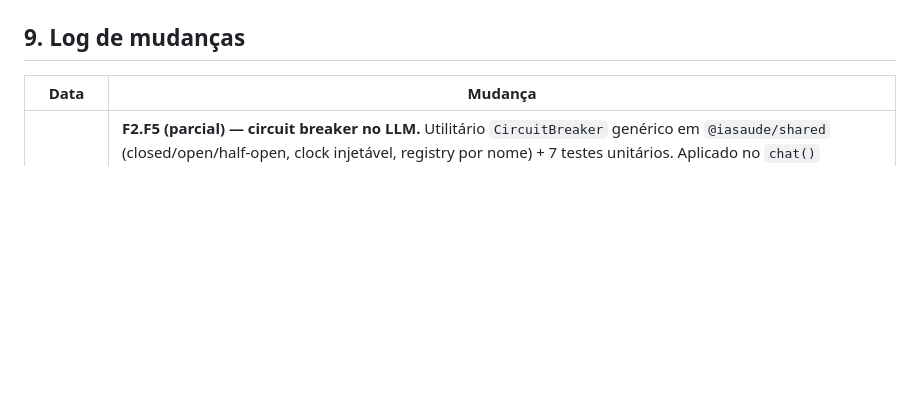
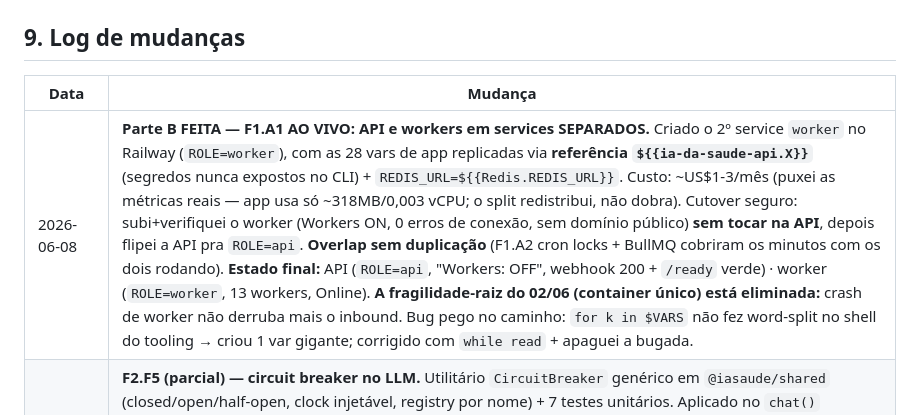
Before and after one commit to projetoiasaude/XARLOTE, a Markdown page: PROJECT_STATE.md, the part around the change. GitHub-like rendering; blank space fills up the shorter version.

```diff
--- a/PROJECT_STATE.md
+++ b/PROJECT_STATE.md
@@ -173,6 +173,7 @@ RLS ativa em tudo. Backend usa service role. Dashboard usa anon + `is_staff()`.
 
 | Data | Mudança |
 |---|---|
+| 2026-06-08 | **Parte B FEITA — F1.A1 AO VIVO: API e workers em services SEPARADOS.** Criado o 2º service `worker` no Railway (`ROLE=worker`), com as 28 vars de app replicadas via **referência `${{ia-da-saude-api.X}}`** (segredos nunca expostos no CLI) + `REDIS_URL=${{Redis.REDIS_URL}}`. Custo: ~US$1-3/mês (puxei as métricas reais — app usa só ~318MB/0,003 vCPU; o split redistribui, não dobra). Cutover seguro: subi+verifiquei o worker (Workers ON, 0 erros de conexão, sem domínio público) **sem tocar na API**, depois flipei a API pra `ROLE=api`. **Overlap sem duplicação** (F1.A2 cron locks + BullMQ cobriram os minutos com os dois rodando). **Estado final:** API (`ROLE=api`, "Workers: OFF", webhook 200 + `/ready` verde) · worker (`ROLE=worker`, 13 workers, Online). **A fragilidade-raiz do 02/06 (container único) está eliminada:** crash de worker não derruba mais o inbound. Bug pego no caminho: `for k in $VARS` não fez word-split no shell do tooling → criou 1 var gigante; corrigido com `while read` + apaguei a bugada. |
 | 2026-06-07 | **F2.F5 (parcial) — circuit breaker no LLM.** Utilitário `CircuitBreaker` genérico em `@iasaude/shared` (closed/open/half-open, clock injetável, registry por nome) + 7 testes unitários. Aplicado no `chat()` (OpenRouter) envolvendo CADA tentativa: após 5 falhas o circuito abre e as chamadas seguintes falham na hora (`CircuitOpenError`) por 30s — sem gastar ~13s+ de retries cada — então a Xarlote degrada imediatamente (o caller já manda msg de erro, não fica mudo). Cobre a dependência mais crítica (LLM caído = Xarlote muda). **Follow-up:** Places/TTS/transcrição/uazapi (já têm fallback próprio) podem ganhar o mesmo `getBreaker(...)`. typecheck+build+38 testes verdes. |
 | 2026-06-07 | **F1.A2 — crons sob lock (código pronto; sobe com a Parte B).** Pré-requisito pra escalar o service worker pra 2+ réplicas sem cron rodando em dobro (reminder duplicado = WhatsApp duplicado; escalonamento de emergência repetido, etc). Novo `middleware/cron-lock.ts`: `withCronLock(name, interval, fn)` com chave por JANELA wall-clock + Redis `SET NX PX` (atômico; advisory lock do PG NÃO serve pq o acesso é via PostgREST/pool). Envolve os 11 crons `setInterval` (reminder, compactor, inventory, adherence, consultation-feedback/dispatcher, anomaly, metrics, skill-extractor, kg-builder). **red-flag-escalator dispensa** (já faz claim atômico) e os consumers BullMQ (enricher/outbound) já são single-exec por design. Fail-open se o Redis cair (não trava cron em single-replica). **Testado contra Redis real:** 5 chamadas concorrentes na mesma janela → roda 1x. **Inerte com `ROLE=all`** (single-process sempre adquire) → comportamento idêntico hoje; vai a valer quando a Parte B subir N réplicas. typecheck+build+31 testes verdes. |
 | 2026-06-07 (deploy) | **Parte A DEPLOYADA em prod (ganhos seguros).** `railway up` no service único (`ROLE` default `all` → mesma topologia de hoje + melhorias). Subiu **F2.G2** (latência ~0.7-1.2s/msg menor) + **F1.B2** (trace_id ponta-a-ponta) + o código do **F1.A1** (inerte enquanto `ROLE=all`). Zero downtime (container antigo serviu durante o build, swap no fim). **Verificado:** `/health` uptime resetou (container novo), `/ready` all-green (db+redis+llm HTTP 200), header `x-trace-id` servindo em prod (gera quando ausente, ecoa quando fornecido). **Parte B** (criar 2º service `worker` + flipar `ROLE=api`) fica pra depois do **F1.A2** (crons sob lock), pra nascer pronta pra escalar — e depende de OK de billing do founder. |
```
Also changed, not shown: docs/PLANO_ROBUSTEZ_ESCALA.md (+2 -2 lines).
